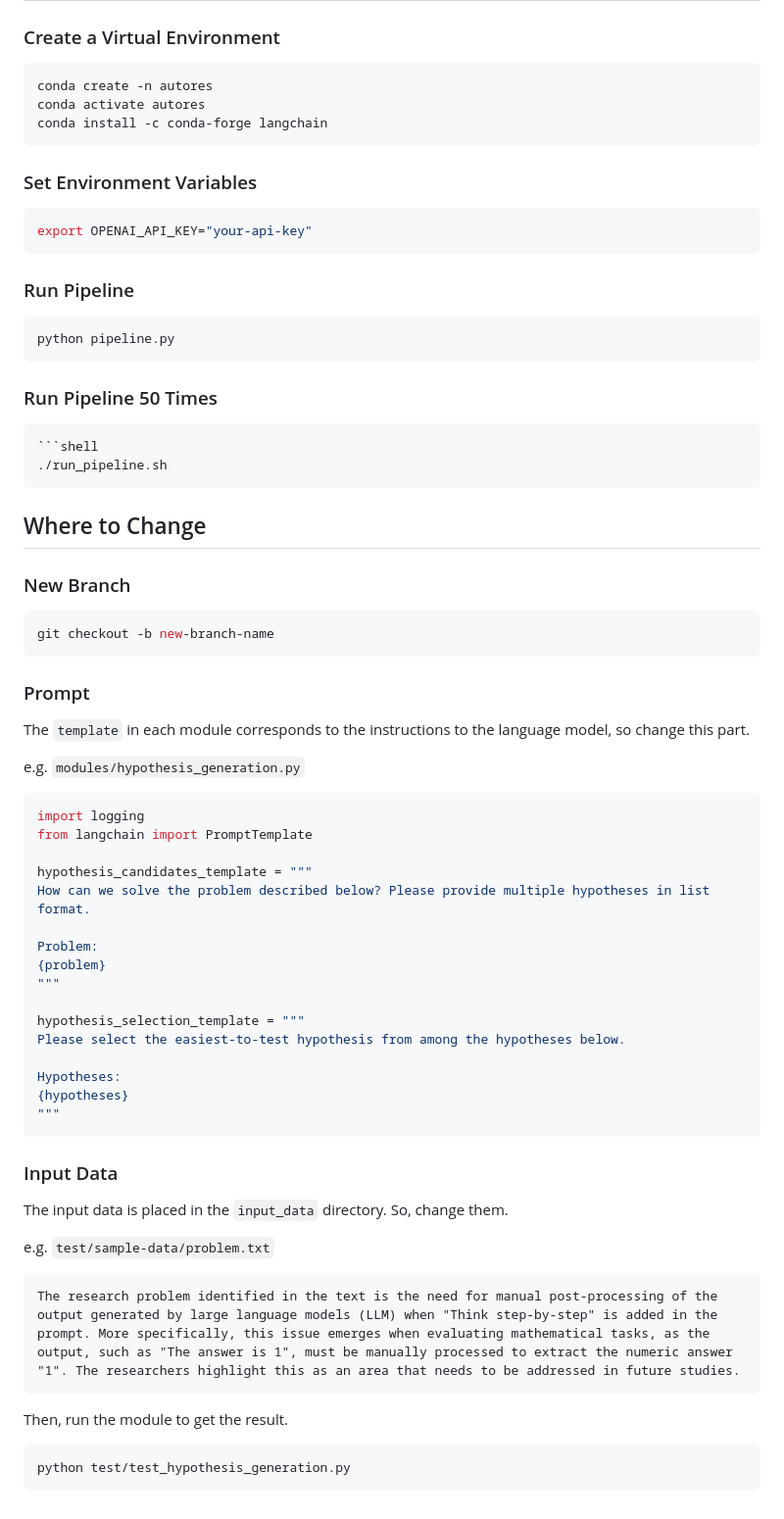
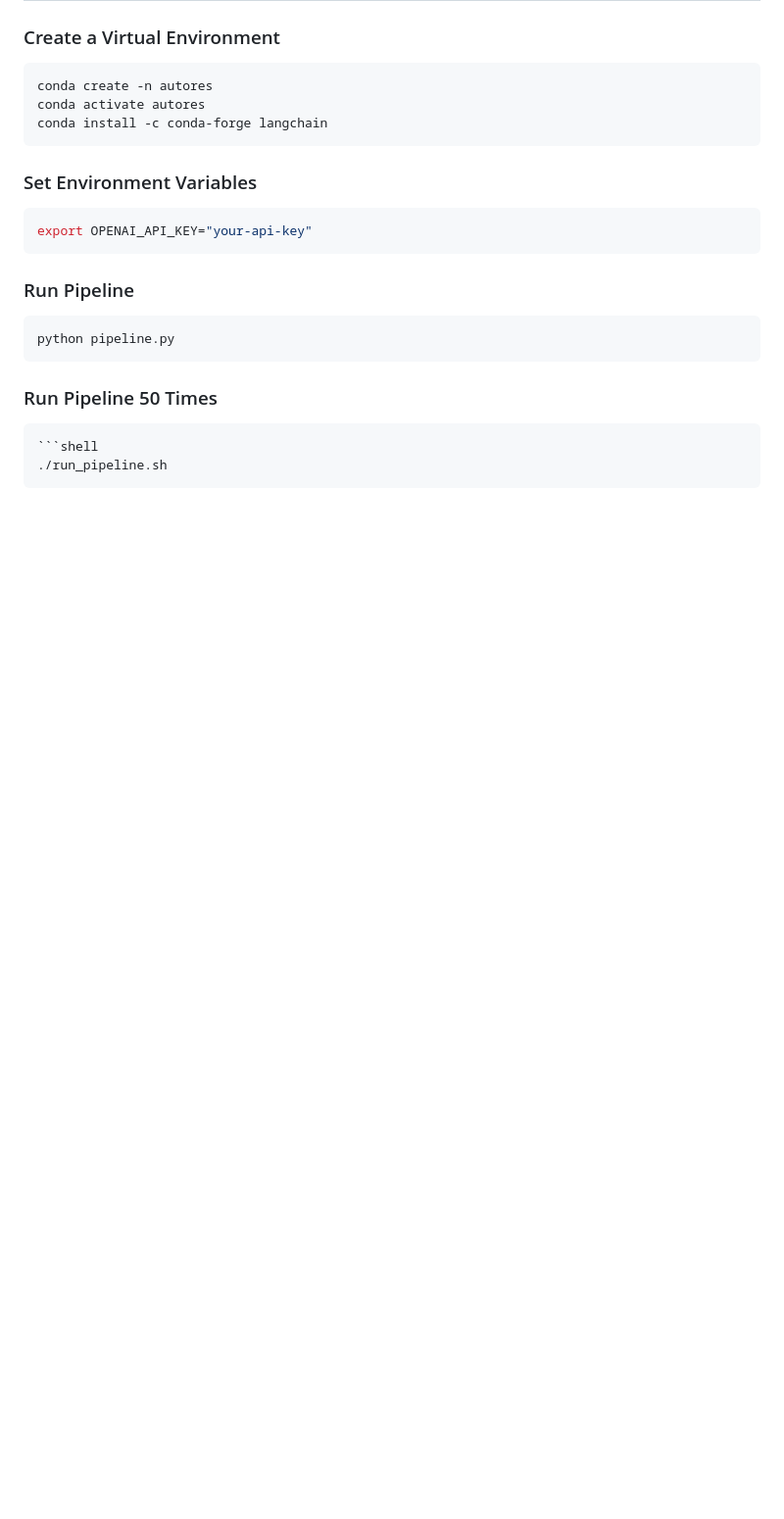
Before and after one commit to t46/mock-pipeline, a Markdown page: README.md, the part around the change. Shown at 98% size. GitHub-like rendering; blank space fills up the shorter version.

````diff
--- a/README.md
+++ b/README.md
@@ -53,44 +53,3 @@ python pipeline.py
 ```shell
 ./run_pipeline.sh
 ```
-
-## Where to Change
-### New Branch
-```shell
-git checkout -b new-branch-name
-```
-### Prompt
-The `template` in each module corresponds to the instructions to the language model, so change this part.
-
-e.g. `modules/hypothesis_generation.py`
-```python
-import logging
-from langchain import PromptTemplate
-
-hypothesis_candidates_template = """
-How can we solve the problem described below? Please provide multiple hypotheses in list format.
-
-Problem:
-{problem}
-"""
-
-hypothesis_selection_template = """
-Please select the easiest-to-test hypothesis from among the hypotheses below.
-
-Hypotheses:
-{hypotheses}
-"""
-```
-
-### Input Data
-The input data is placed in the `input_data` directory. So, change them.
-
-e.g. `test/sample-data/problem.txt`
-```text
-The research problem identified in the text is the need for manual post-processing of the output generated by large language models (LLM) when "Think step-by-step" is added in the prompt. More specifically, this issue emerges when evaluating mathematical tasks, as the output, such as "The answer is 1", must be manually processed to extract the numeric answer "1". The researchers highlight this as an area that needs to be addressed in future studies.
-```
-
-Then, run the module to get the result.
-```shell
-python test/test_hypothesis_generation.py
-```
````
